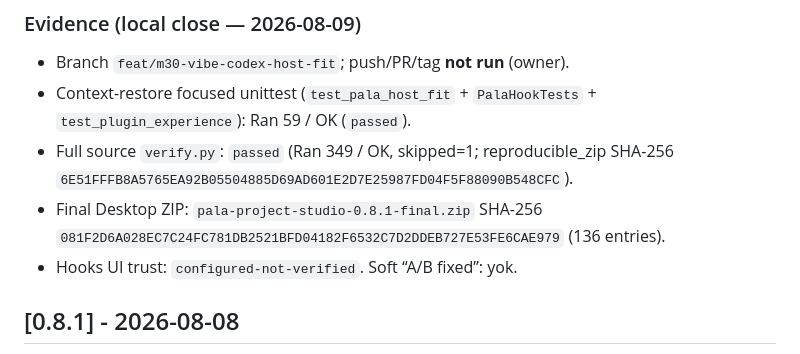
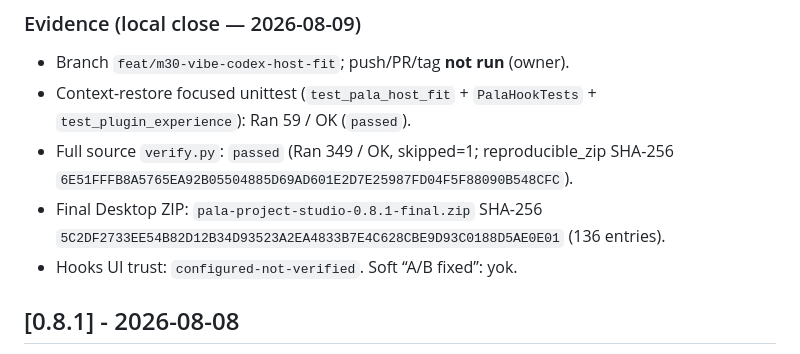
Before and after one commit to trugurpala/pala-project-studio, a Markdown page: CHANGELOG.md, the part around the change. Drawn GitHub-style.

```diff
--- a/CHANGELOG.md
+++ b/CHANGELOG.md
@@ -71,7 +71,7 @@ M30 vibe/Codex host-fit close + vibe-install UX (Codex-native first) + local
   reproducible_zip SHA-256
   `6E51FFFB8A5765EA92B05504885D69AD601E2D7E25987FD04F5F88090B548CFC`).
 - Final Desktop ZIP: `pala-project-studio-0.8.1-final.zip`
-  SHA-256 `081F2D6A028EC7C24FC781DB2521BFD04182F6532C7D2DDEB727E53FE6CAE979`
+  SHA-256 `5C2DF2733EE54B82D12B34D93523A2EA4833B7E4C628CBE9D93C0188D5AE0E01`
   (136 entries).
 - Hooks UI trust: `configured-not-verified`. Soft “A/B fixed”: yok.
 
```
Also changed, not shown: STATUS.md (+1 -1 lines).
